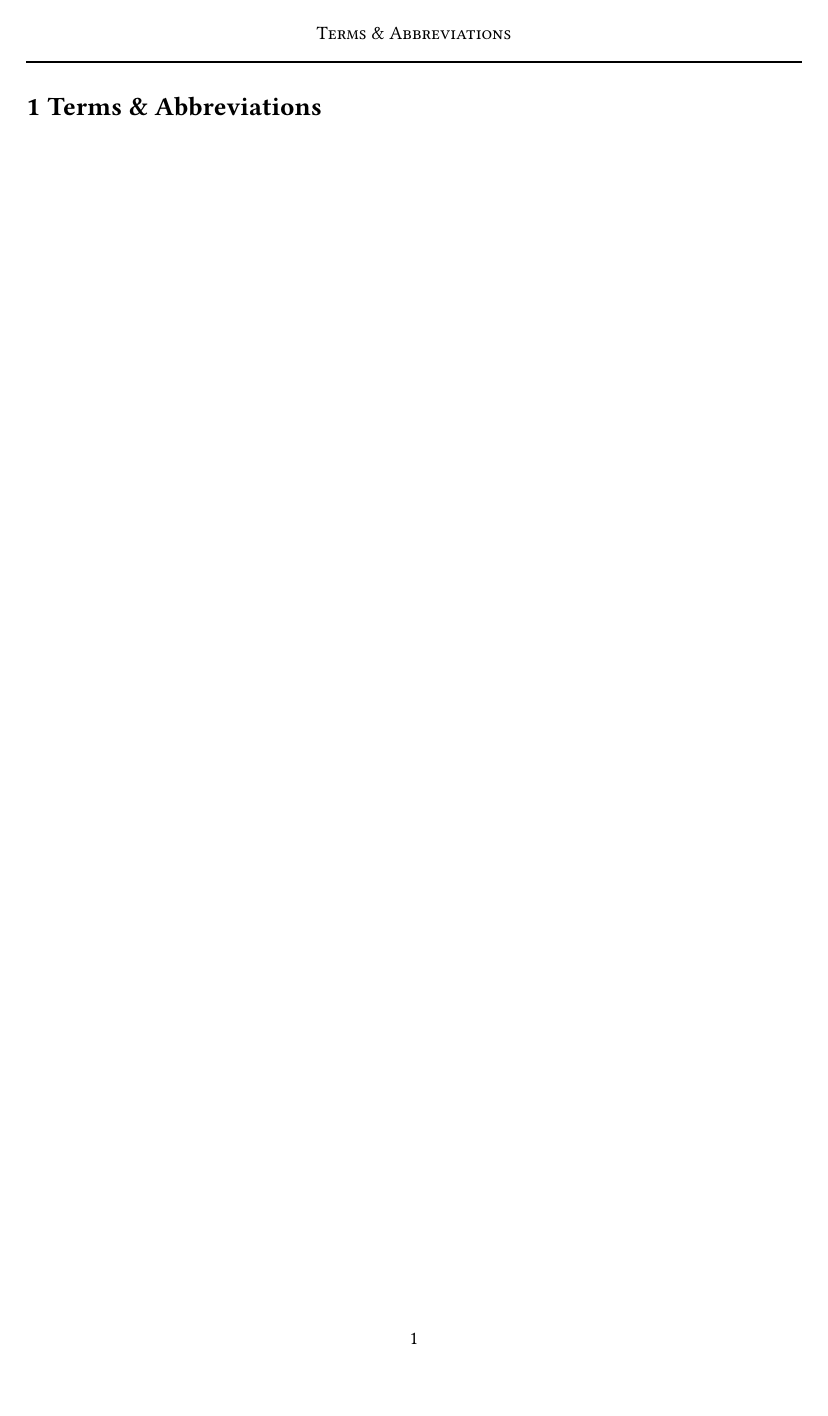
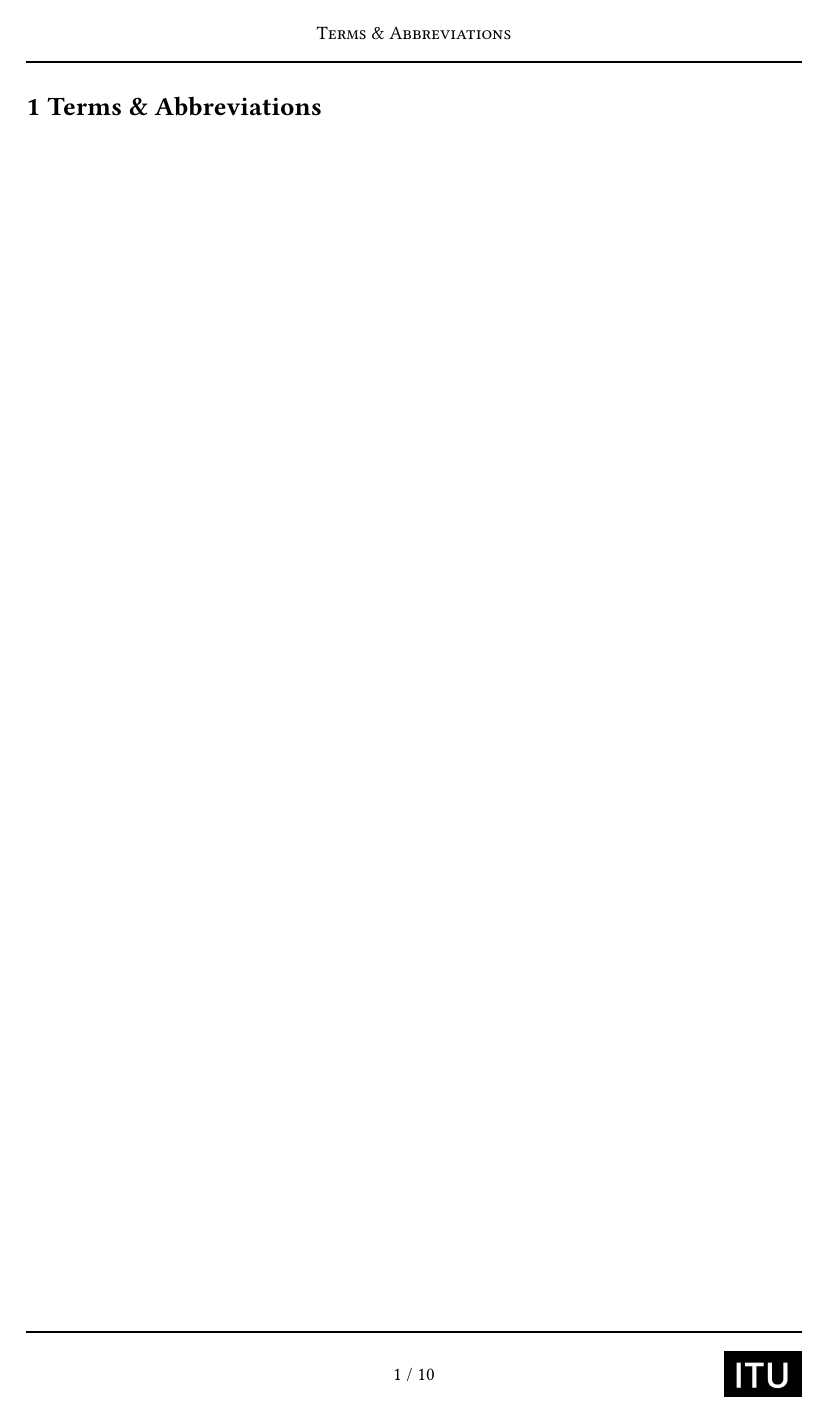
Before and after one commit to FrederikBertelsen/TypstTemplateITU, a Typst document (main.typ, which reads template.typ): page 4 of 13. Compiled offline with Typst 0.15.

Commit message:
add logo to footer

```diff
--- a/template.typ
+++ b/template.typ
@@ -54,6 +54,21 @@
       build_main_header(last_main_heading.body)
     }
   }
+}
+
+// Footer utilities
+#let create_footer(logo_small, show_page_total: true) = {
+  line(length: 100%)
+  place(center + horizon)[
+    #text(
+      1em,
+      counter(page).display(
+        "1 / 1",
+        both: show_page_total,
+      ),
+    )
+  ]
+  place(right + horizon, image(logo_small, width: 10%))
 }
 
 // Document component functions
@@ -223,6 +238,7 @@
   advisers: (),
   max_adviser_columns: 3,
   font: "New Computer Modern",
+  show_page_total: true,
   body,
 ) = {
   // Document metadata and basic styling
```
Also changed, not shown: template.typ (8 more changed lines).
